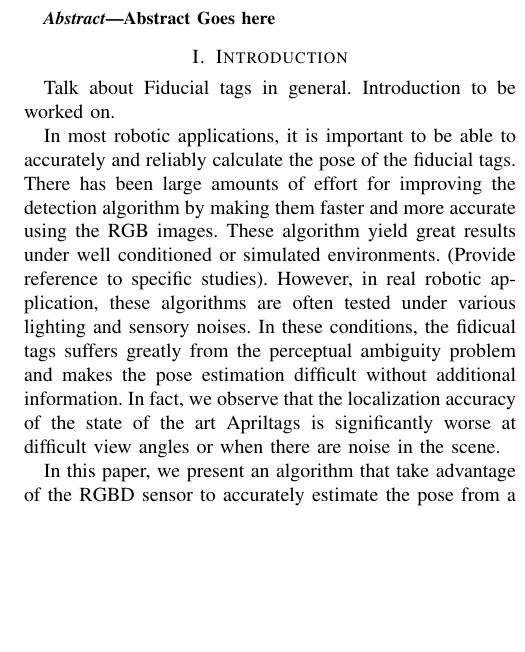
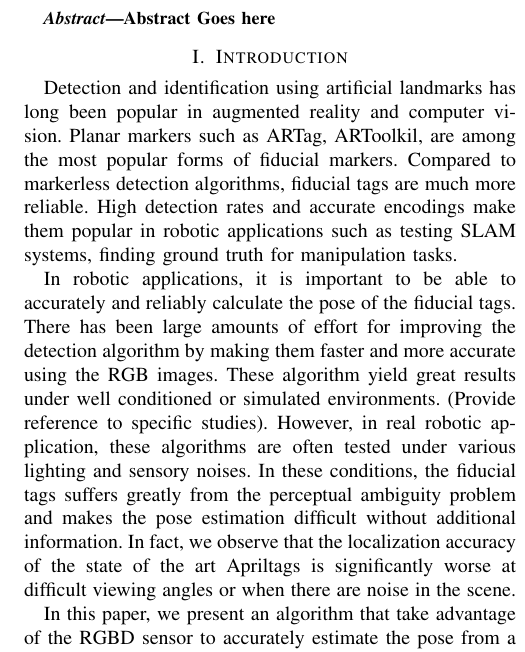
Before and after one commit to pengjujin/iros_aptag, a LaTeX paper (main.tex, which reads sections/introduction.tex): part of one column of page 1 of 5, cut so that both start at the same text, the shorter picture padded with empty space. Compiled offline with pdfLaTeX.

Commit message:
some intro stuff

```diff
--- a/sections/introduction.tex
+++ b/sections/introduction.tex
@@ -1,9 +1,9 @@
 % !TEX root = ../main.tex
 \section{Introduction}
 \label{sec:intro}
-Talk about Fiducial tags in general. Introduction to be worked on.
+Detection and identification using artificial landmarks has long been popular in augmented reality and computer vision. Planar markers such as ARTag, ARToolkil, are among the most popular forms of fiducial markers. Compared to markerless detection algorithms, fiducial tags are much more reliable. High detection rates and accurate encodings make them popular in robotic applications such as testing SLAM systems, finding ground truth for manipulation tasks.
 
-In most robotic applications, it is important to be able to accurately and reliably calculate the pose of the fiducial tags. There has been large amounts of effort for improving the detection algorithm by making them faster and more accurate using the RGB images. These algorithm yield great results under well conditioned or simulated environments. (Provide reference to specific studies). However, in real robotic application, these algorithms are often tested under various lighting and sensory noises. In these conditions, the fidicual tags suffers greatly from the perceptual ambiguity problem and makes the pose estimation difficult without additional information. In fact, we observe that the localization accuracy of the state of the art Apriltags is significantly worse at difficult view angles or when there are noise in the scene.
+In robotic applications, it is important to be able to accurately and reliably calculate the pose of the fiducial tags. There has been large amounts of effort for improving the detection algorithm by making them faster and more accurate using the RGB images. These algorithm yield great results under well conditioned or simulated environments. (Provide reference to specific studies). However, in real robotic application, these algorithms are often tested under various lighting and sensory noises. In these conditions, the fiducial tags suffers greatly from the perceptual ambiguity problem and makes the pose estimation difficult without additional information. In fact, we observe that the localization accuracy of the state of the art Apriltags is significantly worse at difficult viewing angles or when there are noise in the scene.
 
 In this paper, we present an algorithm that take advantage of the RGBD sensor to accurately estimate the pose from a single tag under noisy conditions. There are few key features to this algorithm:
 \begin{itemize}
```
Also changed, not shown: main.pdf, 2 other files.
